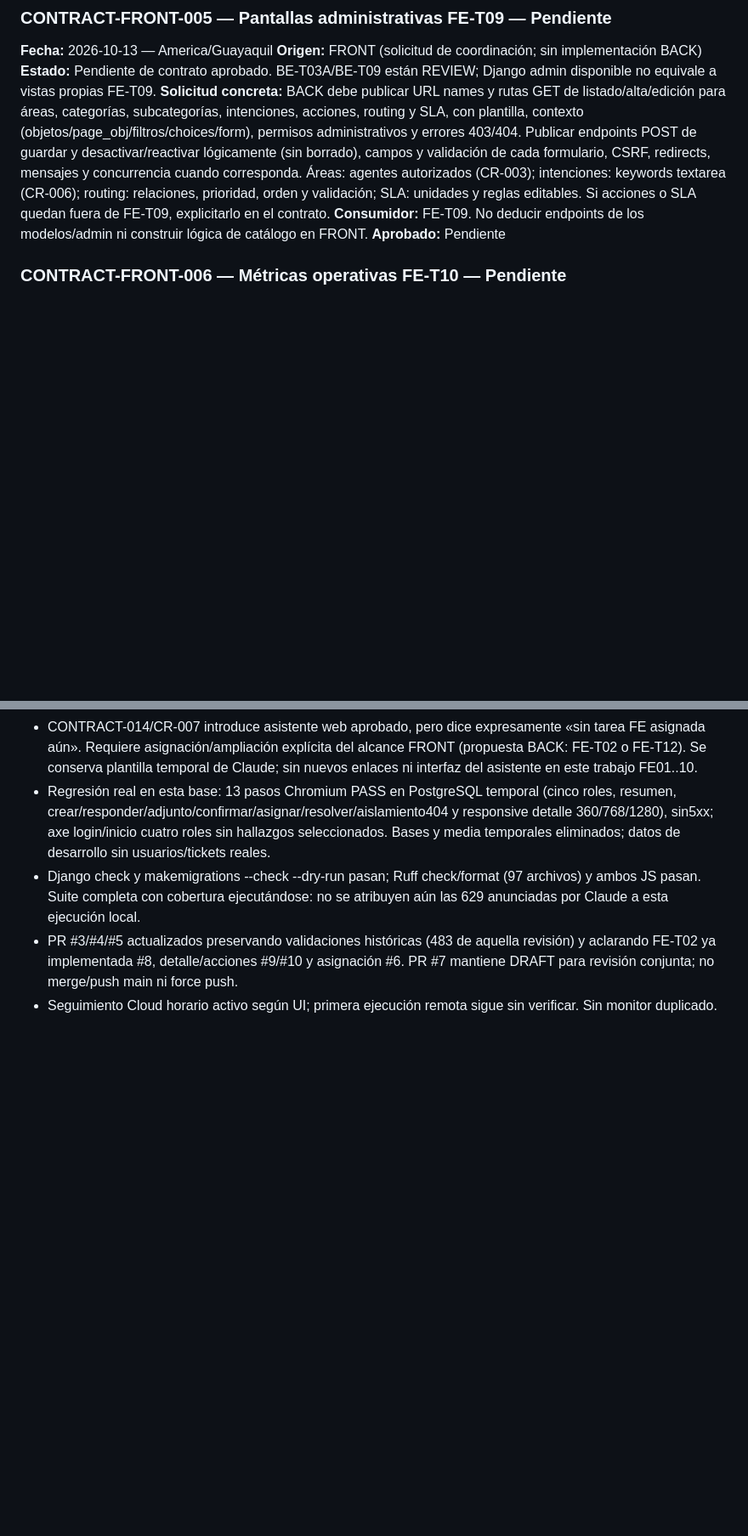
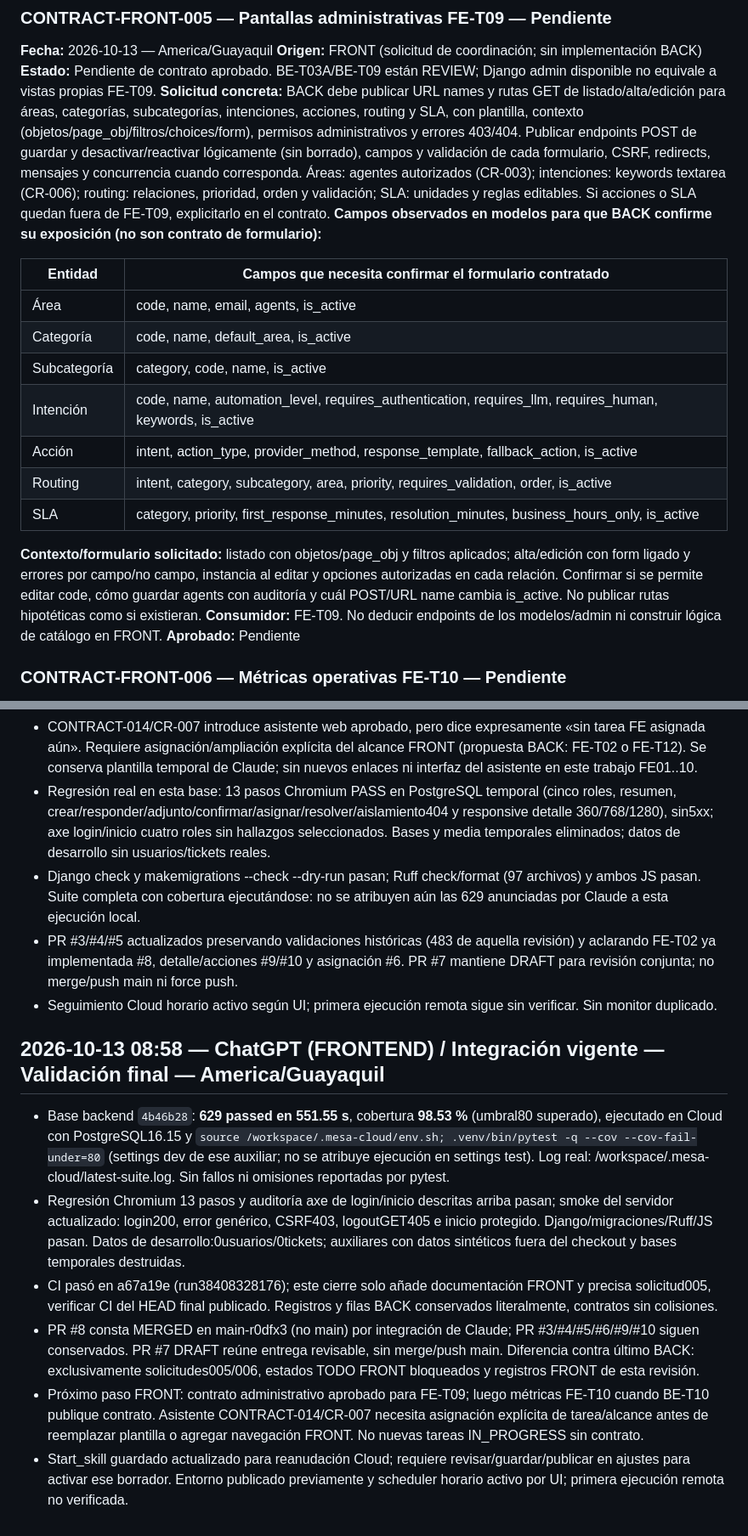
Before and after one commit to ChrissJunta/ProductoFinalM4, a Markdown page: progress.md, 2 parts joined by grey strips. Shown at 85% size. GitHub-like rendering; blank space fills up the shorter version.

Commit message:
Registra 629 pruebas y cobertura de la integración vigente

```diff
--- a/progress.md
+++ b/progress.md
@@ -703,6 +703,19 @@ FE-004 (Usuario) solo necesita `status`, `date_from`/`date_to` y `page`; el rest
 **Origen:** FRONT (solicitud de coordinación; sin implementación BACK)
 **Estado:** Pendiente de contrato aprobado. BE-T03A/BE-T09 están REVIEW; Django admin disponible no equivale a vistas propias FE-T09.
 **Solicitud concreta:** BACK debe publicar URL names y rutas GET de listado/alta/edición para áreas, categorías, subcategorías, intenciones, acciones, routing y SLA, con plantilla, contexto (objetos/page_obj/filtros/choices/form), permisos administrativos y errores 403/404. Publicar endpoints POST de guardar y desactivar/reactivar lógicamente (sin borrado), campos y validación de cada formulario, CSRF, redirects, mensajes y concurrencia cuando corresponda. Áreas: agentes autorizados (CR-003); intenciones: keywords textarea (CR-006); routing: relaciones, prioridad, orden y validación; SLA: unidades y reglas editables. Si acciones o SLA quedan fuera de FE-T09, explicitarlo en el contrato.
+**Campos observados en modelos para que BACK confirme su exposición (no son contrato de formulario):**
+
+| Entidad | Campos que necesita confirmar el formulario contratado |
+|---|---|
+| Área | code, name, email, agents, is_active |
+| Categoría | code, name, default_area, is_active |
+| Subcategoría | category, code, name, is_active |
+| Intención | code, name, automation_level, requires_authentication, requires_llm, requires_human, keywords, is_active |
+| Acción | intent, action_type, provider_method, response_template, fallback_action, is_active |
+| Routing | intent, category, subcategory, area, priority, requires_validation, order, is_active |
+| SLA | category, priority, first_response_minutes, resolution_minutes, business_hours_only, is_active |
+
+**Contexto/formulario solicitado:** listado con objetos/page_obj y filtros aplicados; alta/edición con form ligado y errores por campo/no campo, instancia al editar y opciones autorizadas en cada relación. Confirmar si se permite editar code, cómo guardar agents con auditoría y cuál POST/URL name cambia is_active. No publicar rutas hipotéticas como si existieran.
 **Consumidor:** FE-T09. No deducir endpoints de los modelos/admin ni construir lógica de catálogo en FRONT.
 **Aprobado:** Pendiente
 
@@ -1691,3 +1704,12 @@ Bloqueos: Ninguno
 - Django check y makemigrations --check --dry-run pasan; Ruff check/format (97 archivos) y ambos JS pasan. Suite completa con cobertura ejecutándose: no se atribuyen aún las 629 anunciadas por Claude a esta ejecución local.
 - PR #3/#4/#5 actualizados preservando validaciones históricas (483 de aquella revisión) y aclarando FE-T02 ya implementada #8, detalle/acciones #9/#10 y asignación #6. PR #7 mantiene DRAFT para revisión conjunta; no merge/push main ni force push.
 - Seguimiento Cloud horario activo según UI; primera ejecución remota sigue sin verificar. Sin monitor duplicado.
+
+## 2026-10-13 08:58 — ChatGPT (FRONTEND) / Integración vigente — Validación final — America/Guayaquil
+
+- Base backend `4b46b28`: **629 passed en 551.55 s**, cobertura **98.53 %** (umbral80 superado), ejecutado en Cloud con PostgreSQL16.15 y `source /workspace/.mesa-cloud/env.sh; .venv/bin/pytest -q --cov --cov-fail-under=80` (settings dev de ese auxiliar; no se atribuye ejecución en settings test). Log real: /workspace/.mesa-cloud/latest-suite.log. Sin fallos ni omisiones reportadas por pytest.
+- Regresión Chromium 13 pasos y auditoría axe de login/inicio descritas arriba pasan; smoke del servidor actualizado: login200, error genérico, CSRF403, logoutGET405 e inicio protegido. Django/migraciones/Ruff/JS pasan. Datos de desarrollo:0usuarios/0tickets; auxiliares con datos sintéticos fuera del checkout y bases temporales destruidas.
+- CI pasó en a67a19e (run38408328176); este cierre solo añade documentación FRONT y precisa solicitud005, verificar CI del HEAD final publicado. Registros y filas BACK conservados literalmente, contratos sin colisiones.
+- PR #8 consta MERGED en main-r0dfx3 (no main) por integración de Claude; PR #3/#4/#5/#6/#9/#10 siguen conservados. PR #7 DRAFT reúne entrega revisable, sin merge/push main. Diferencia contra último BACK: exclusivamente solicitudes005/006, estados TODO FRONT bloqueados y registros FRONT de esta revisión.
+- Próximo paso FRONT: contrato administrativo aprobado para FE-T09; luego métricas FE-T10 cuando BE-T10 publique contrato. Asistente CONTRACT-014/CR-007 necesita asignación explícita de tarea/alcance antes de reemplazar plantilla o agregar navegación FRONT. No nuevas tareas IN_PROGRESS sin contrato.
+- Start_skill guardado actualizado para reanudación Cloud; requiere revisar/guardar/publicar en ajustes para activar ese borrador. Entorno publicado previamente y scheduler horario activo por UI; primera ejecución remota no verificada.
```
